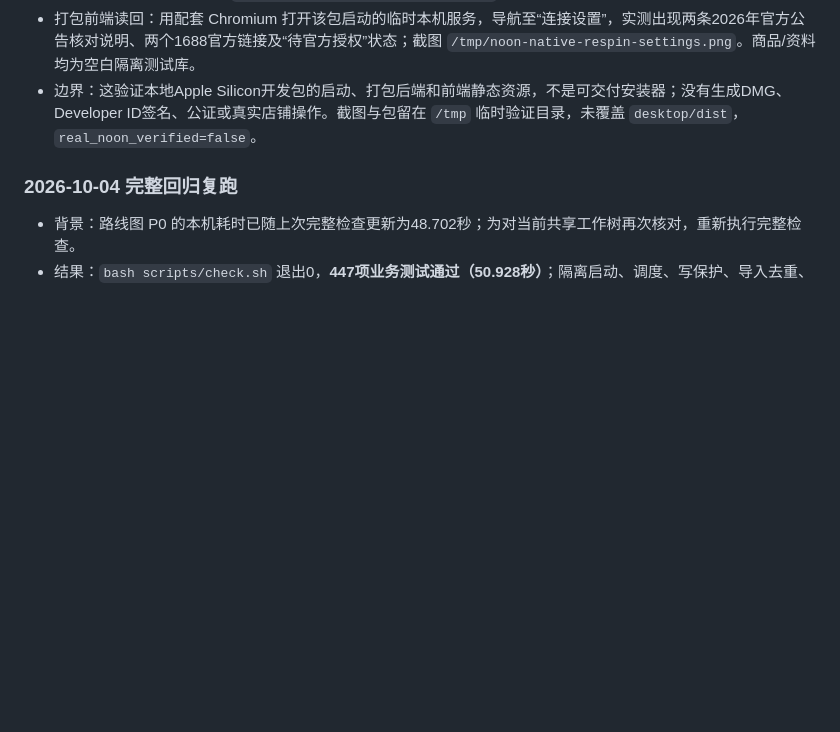
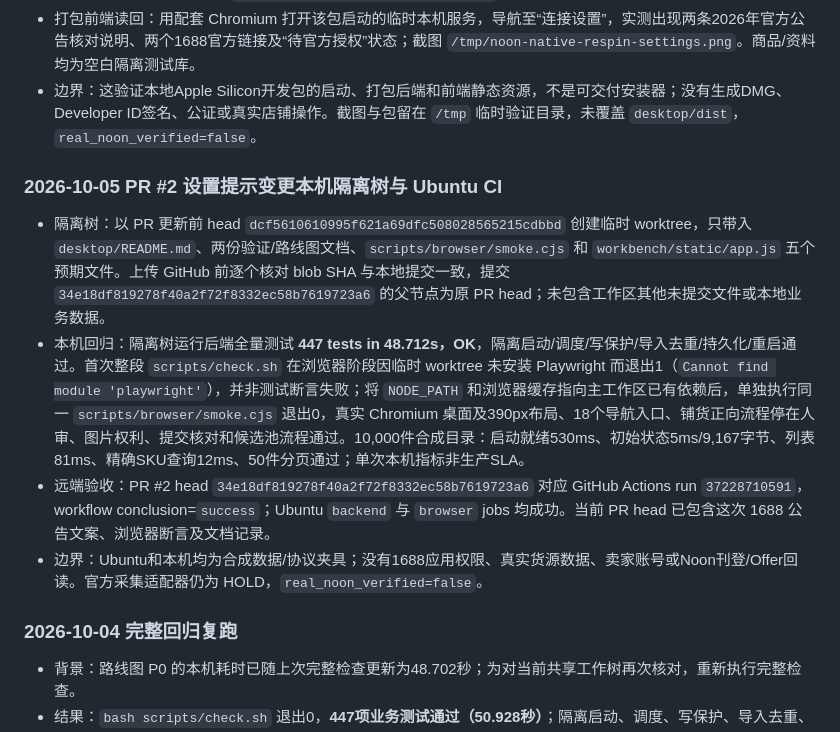
Before and after one commit to hyq8216/noonai, a Markdown page: docs/VERIFICATION.md, the part around the change. Drawn GitHub-style; blank space fills up the shorter version.

Commit message:
docs: record Ubuntu validation of sourcing checklist

```diff
--- a/docs/VERIFICATION.md
+++ b/docs/VERIFICATION.md
@@ -562,6 +562,13 @@ https://github.com/hyq8216/noonai/actions/runs/37092258230
 - 打包前端读回：用配套 Chromium 打开该包启动的临时本机服务，导航至“连接设置”，实测出现两条2026年官方公告核对说明、两个1688官方链接及“待官方授权”状态；截图 `/tmp/noon-native-respin-settings.png`。商品/资料均为空白隔离测试库。
 - 边界：这验证本地Apple Silicon开发包的启动、打包后端和前端静态资源，不是可交付安装器；没有生成DMG、Developer ID签名、公证或真实店铺操作。截图与包留在 `/tmp` 临时验证目录，未覆盖 `desktop/dist`，`real_noon_verified=false`。
 
+### 2026-10-05 PR #2 设置提示变更本机隔离树与 Ubuntu CI
+
+- 隔离树：以 PR 更新前 head `dcf5610610995f621a69dfc508028565215cdbbd` 创建临时 worktree，只带入 `desktop/README.md`、两份验证/路线图文档、`scripts/browser/smoke.cjs` 和 `workbench/static/app.js` 五个预期文件。上传 GitHub 前逐个核对 blob SHA 与本地提交一致，提交 `34e18df819278f40a2f72f8332ec58b7619723a6` 的父节点为原 PR head；未包含工作区其他未提交文件或本地业务数据。
+- 本机回归：隔离树运行后端全量测试 **447 tests in 48.712s，OK**，隔离启动/调度/写保护/导入去重/持久化/重启通过。首次整段 `scripts/check.sh` 在浏览器阶段因临时 worktree 未安装 Playwright 而退出1（`Cannot find module 'playwright'`），并非测试断言失败；将 `NODE_PATH` 和浏览器缓存指向主工作区已有依赖后，单独执行同一 `scripts/browser/smoke.cjs` 退出0，真实 Chromium 桌面及390px布局、18个导航入口、铺货正向流程停在人审、图片权利、提交核对和候选池流程通过。10,000件合成目录：启动就绪530ms、初始状态5ms/9,167字节、列表81ms、精确SKU查询12ms、50件分页通过；单次本机指标非生产SLA。
+- 远端验收：PR #2 head `34e18df819278f40a2f72f8332ec58b7619723a6` 对应 GitHub Actions run `37228710591`，workflow conclusion=`success`；Ubuntu `backend` 与 `browser` jobs 均成功。当前 PR head 已包含这次 1688 公告文案、浏览器断言及文档记录。
+- 边界：Ubuntu和本机均为合成数据/协议夹具；没有1688应用权限、真实货源数据、卖家账号或Noon刊登/Offer回读。官方采集适配器仍为 HOLD，`real_noon_verified=false`。
+
 
 ### 2026-10-04 完整回归复跑
 
```
Also changed, not shown: docs/AUTOMATION_ROADMAP.md (+2 -2 lines).
